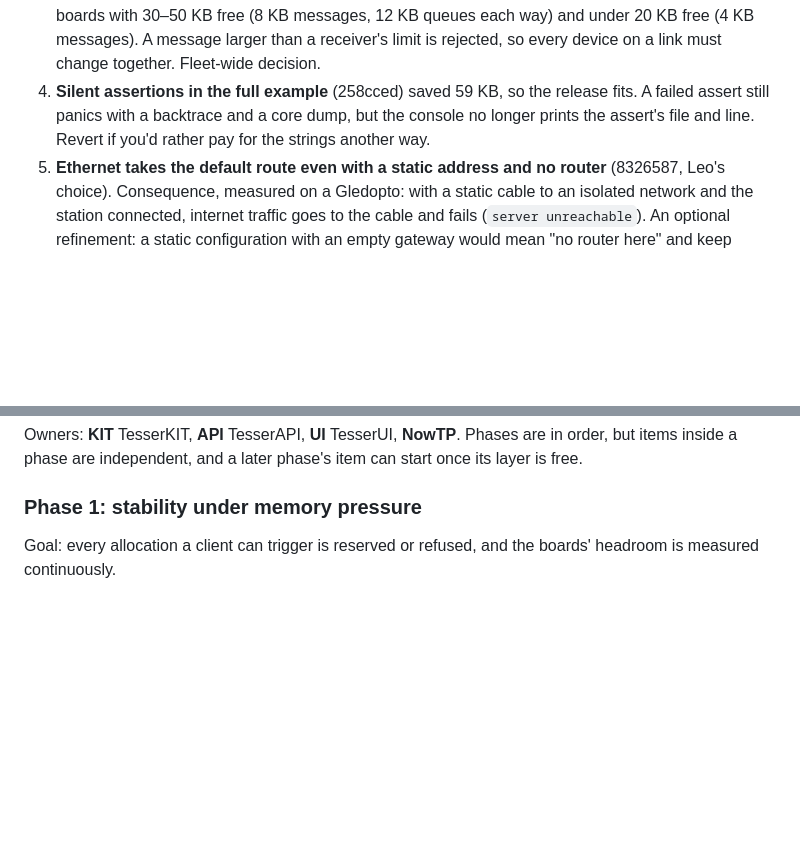
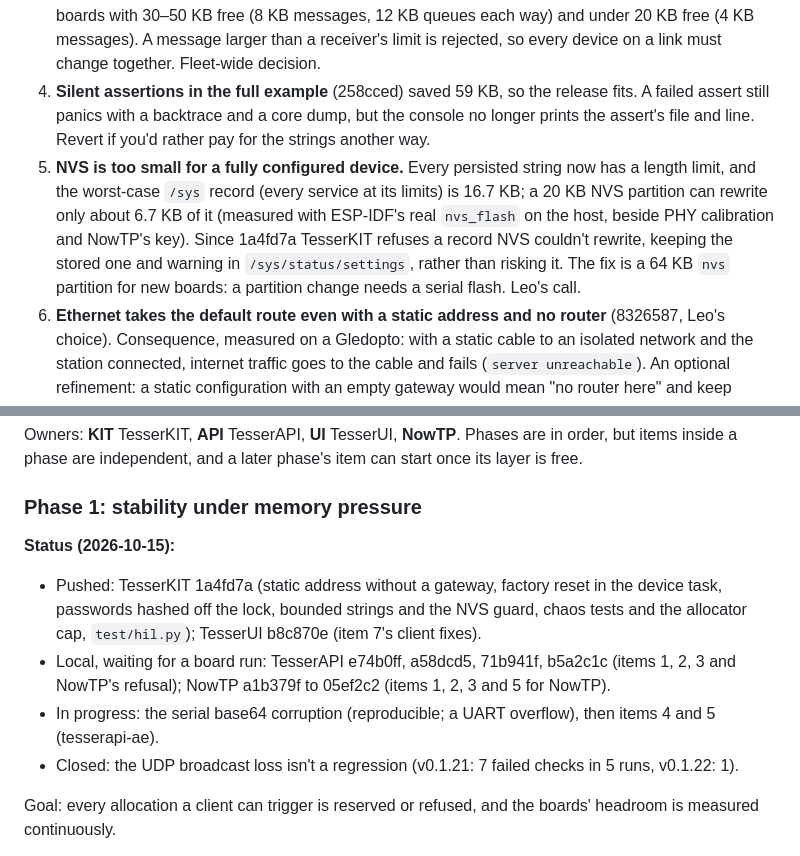
Before and after one commit to leokeba/TesserKIT, a Markdown page: docs/review-2026-10-14-open.md, 2 parts joined by grey strips. Drawn GitHub-style; blank space fills up the shorter version.

Commit message:
Record Phase 1's progress and the NVS decision [skip ci]

```diff
--- a/docs/review-2026-10-14-open.md
+++ b/docs/review-2026-10-14-open.md
@@ -12,6 +12,7 @@ Line references are from the reviewed commits: TesserKIT c0e8b9f, TesserAPI 5842
 2. **The Ethernet variant of the full example is too big for a classic ESP32.** `examples/idf/full -DETHERNET_BOARD=gledopto` has about 5 KB of room in its slot (local IDF 6.2; CI's 5.5 images run about 15 KB larger, so it wouldn't fit in CI). With every service on, a Gledopto has 12 KB of free heap: HTTPS and backups are refused. With Bluetooth off it has 60 KB. Options: Bluetooth off by default on Ethernet boards, or fewer services in that variant. `release.yml`'s size gate doesn't build this variant.
 3. **Memory tiers for gateways aren't applied.** NowTP and TesserAPI both proposed smaller limits for boards with 30–50 KB free (8 KB messages, 12 KB queues each way) and under 20 KB free (4 KB messages). A message larger than a receiver's limit is rejected, so every device on a link must change together. Fleet-wide decision.
 4. **Silent assertions in the full example** (258cced) saved 59 KB, so the release fits. A failed assert still panics with a backtrace and a core dump, but the console no longer prints the assert's file and line. Revert if you'd rather pay for the strings another way.
+6. **NVS is too small for a fully configured device.** Every persisted string now has a length limit, and the worst-case `/sys` record (every service at its limits) is 16.7 KB; a 20 KB NVS partition can rewrite only about 6.7 KB of it (measured with ESP-IDF's real `nvs_flash` on the host, beside PHY calibration and NowTP's key). Since 1a4fd7a TesserKIT refuses a record NVS couldn't rewrite, keeping the stored one and warning in `/sys/status/settings`, rather than risking it. The fix is a 64 KB `nvs` partition for new boards: a partition change needs a serial flash. Leo's call.
 5. **Ethernet takes the default route even with a static address and no router** (8326587, Leo's choice). Consequence, measured on a Gledopto: with a static cable to an isolated network and the station connected, internet traffic goes to the cable and fails (`server unreachable`). An optional refinement: a static configuration with an empty gateway would mean "no router here" and keep internet on Wi-Fi. A static address currently requires a gateway, and without one it falls back to DHCP silently (see TesserKIT below).
 
 ## Security
@@ -167,6 +168,13 @@ Owners: **KIT** TesserKIT, **API** TesserAPI, **UI** TesserUI, **NowTP**. Phases
 
 ### Phase 1: stability under memory pressure
 
+**Status (2026-10-15):**
+- Pushed: TesserKIT 1a4fd7a (static address without a gateway, factory reset in the device task, passwords hashed off the lock, bounded strings and the NVS guard, chaos tests and the allocator cap, `test/hil.py`); TesserUI b8c870e (item 7's client fixes).
+- Local, waiting for a board run: TesserAPI e74b0ff, a58dcd5, 71b941f, b5a2c1c (items 1, 2, 3 and NowTP's refusal); NowTP a1b379f to 05ef2c2 (items 1, 2, 3 and 5 for NowTP).
+- In progress: the serial base64 corruption (reproducible; a UART overflow), then items 4 and 5 (tesserapi-ae).
+- Closed: the UDP broadcast loss isn't a regression (v0.1.21: 7 failed checks in 5 runs, v0.1.22: 1).
+
+
 Goal: every allocation a client can trigger is reserved or refused, and the boards' headroom is measured continuously.
 
 1. **Catch unguarded allocations on the host (API, KIT, NowTP).** Every abort found this round was found on hardware. An allocator cap in the host tests (a replacement `operator new` with a budget that fails like ESP-IDF) would find them earlier, as would a chaotic mode in TesserKIT's fake platform (delayed, reordered and dropped events).
```
